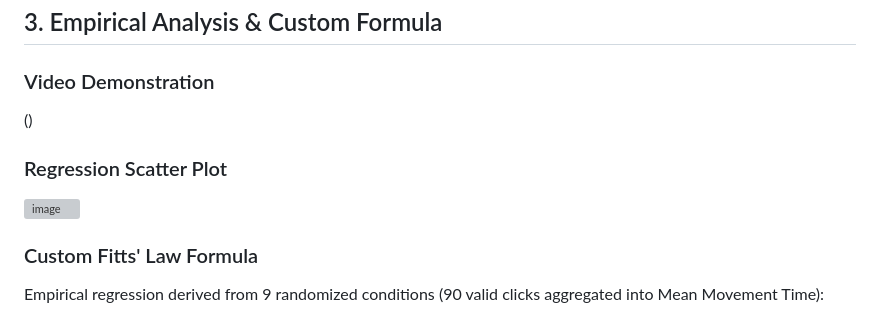
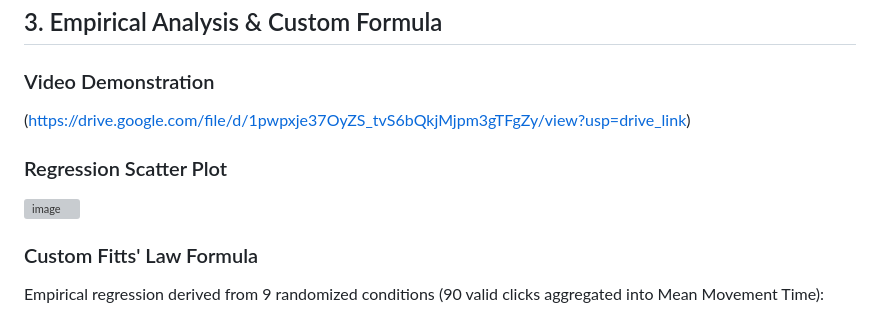
Before and after one commit to yu034604-crypto/experiment-study, a Markdown page: README.md, the part around one of its changes. Rendered like a GitHub page; grey boxes are pictures that could not be loaded.

```diff
--- a/README.md
+++ b/README.md
@@ -41,6 +41,6 @@ Standard HCI design guidelines often assume that all on-screen elements should b
 
 ### Video Demonstration
 <!-- Embed your recorded screen trial video or insert your YouTube link below -->
-()
+(https://drive.google.com/file/d/1pwpxje37OyZS_tvS6bQkjMjpm3gTFgZy/view?usp=drive_link)
 
 ### Regression Scatter Plot
```
Also changed, not shown: other parts of README.md (+1 -1 lines).
